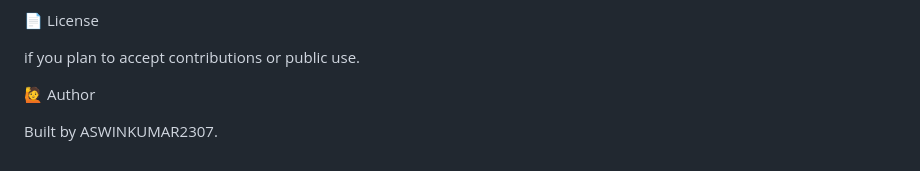
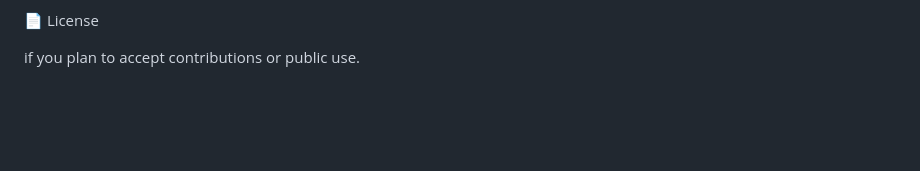
Before and after one commit to ASWINKUMAR2307/Ask-your-data-LLM, a Markdown page: README.md, the part around the change. Rendered like a GitHub page; blank space fills up the shorter version.

```diff
--- a/README.md
+++ b/README.md
@@ -119,7 +119,3 @@ LayerTechnologyIn‑browser databasesql.js (SQLite compiled to WebAssembly)File
 📄 License
 
 if you plan to accept contributions or public use.
-
-🙋 Author
-
-Built by ASWINKUMAR2307.
```
